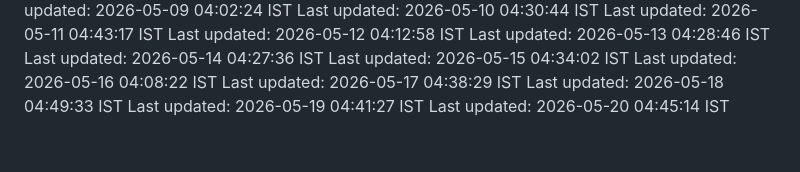
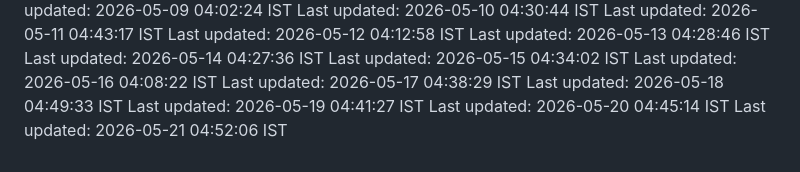
Before and after one commit to Satyaprasad7naik/tag-badge, a Markdown page: README.md, the part around the change. GitHub-like rendering.

Commit message:
chore: automated daily update - 2026-05-21 04:52:06 IST

```diff
--- a/README.md
+++ b/README.md
@@ -135,3 +135,4 @@ Last updated: 2026-05-17 04:38:29 IST
 Last updated: 2026-05-18 04:49:33 IST
 Last updated: 2026-05-19 04:41:27 IST
 Last updated: 2026-05-20 04:45:14 IST
+Last updated: 2026-05-21 04:52:06 IST
```
